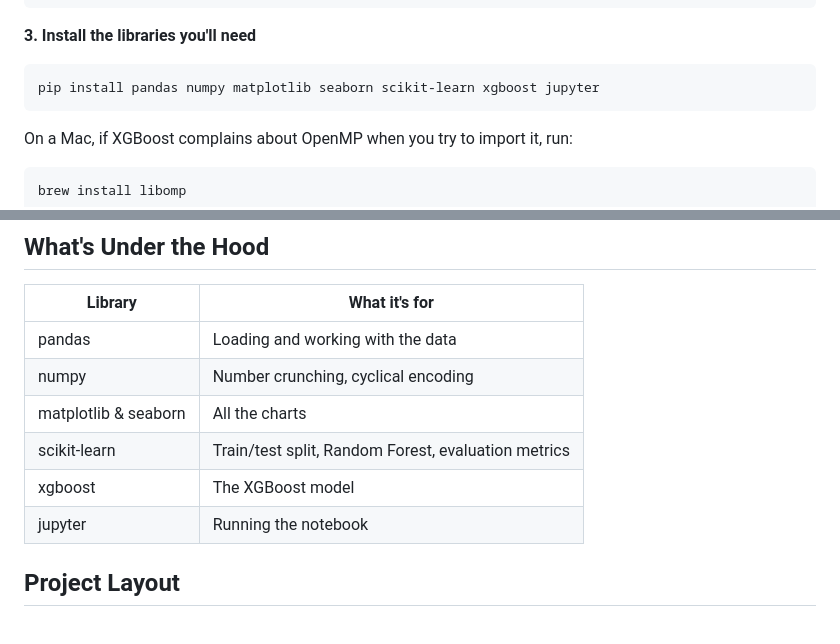
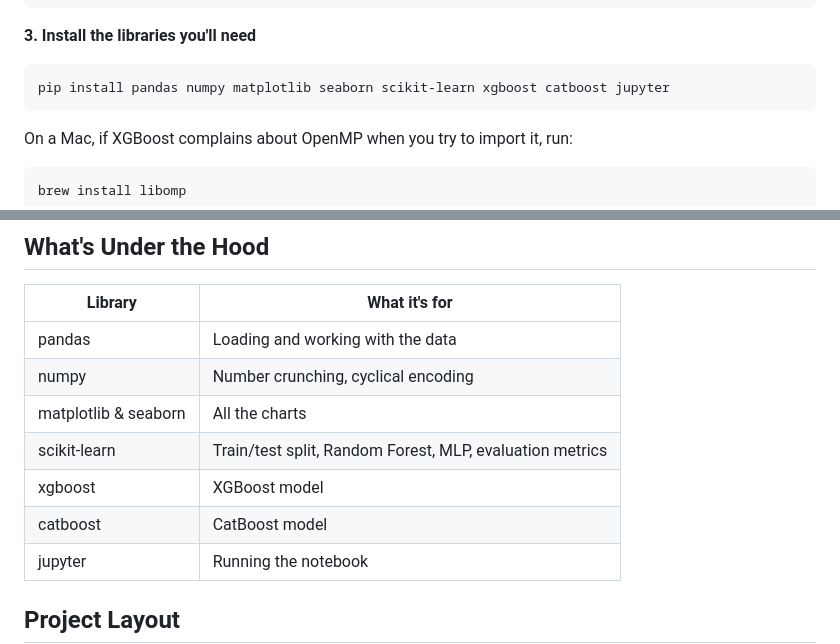
Before and after one commit to abhijith-mohanan/parking_slot_prediction, a Markdown page: README.md, 2 parts joined by grey strips. Rendered like a GitHub page; blank space fills up the shorter version.

````diff
--- a/README.md
+++ b/README.md
@@ -63,7 +70,7 @@ source venv/bin/activate
 **3. Install the libraries you'll need**
 
 ```bash
-pip install pandas numpy matplotlib seaborn scikit-learn xgboost jupyter
+pip install pandas numpy matplotlib seaborn scikit-learn xgboost catboost jupyter
 ```
 
 On a Mac, if XGBoost complains about OpenMP when you try to import it, run:
@@ -93,8 +100,9 @@ Just run all the cells in order from top to bottom.
 | pandas | Loading and working with the data |
 | numpy | Number crunching, cyclical encoding |
 | matplotlib & seaborn | All the charts |
-| scikit-learn | Train/test split, Random Forest, evaluation metrics |
-| xgboost | The XGBoost model |
+| scikit-learn | Train/test split, Random Forest, MLP, evaluation metrics |
+| xgboost | XGBoost model |
+| catboost | CatBoost model |
 | jupyter | Running the notebook |
 
 ## Project Layout
````
Also changed, not shown: other parts of README.md (+13 -6 lines).
